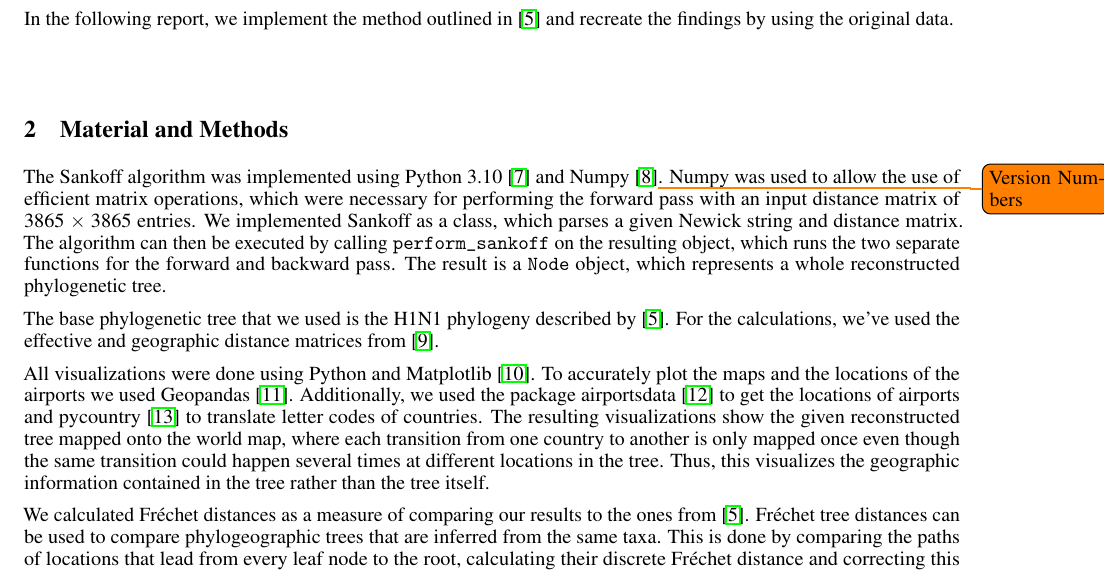
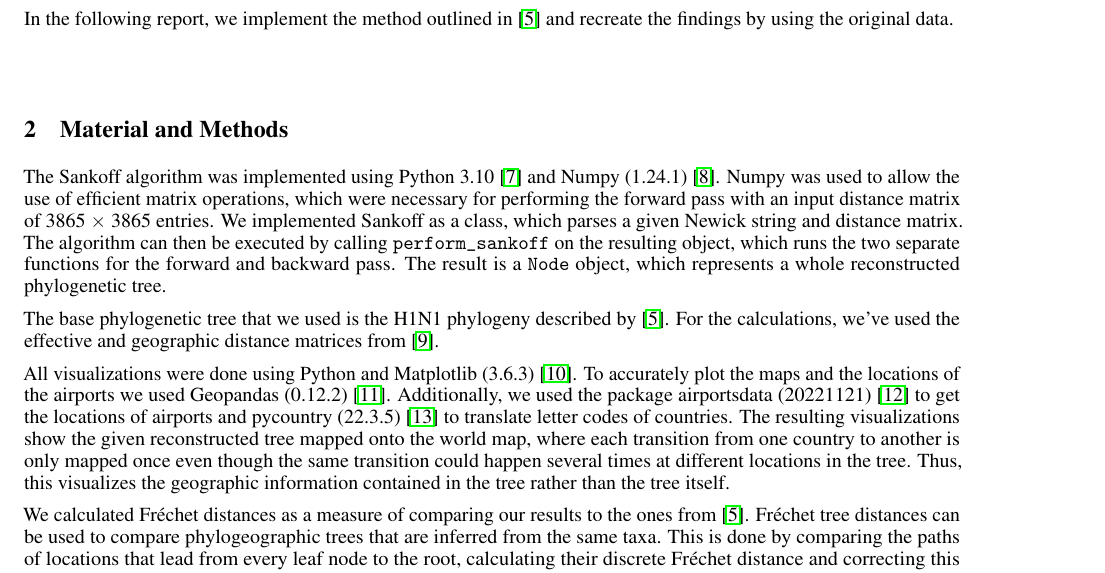
Before and after one commit to jufischi/Group-Project-Sequence, a LaTeX paper (doc/report.tex): part of page 2 of 7, cut so that both start at the same text. Compiled offline with pdfLaTeX.

Commit message:
Add version numbers

```diff
--- a/doc/report.tex
+++ b/doc/report.tex
@@ -128,7 +128,7 @@ by using the original data.
 \ \\
 \section{Material and Methods}
 The Sankoff algorithm was implemented using Python 3.10
-\cite{pythonsoftwarefoundationWelcomePythonOrg2023} and Numpy \cite{harrisArrayProgrammingNumPy2020}\todo{Version Numbers}. Numpy was used to allow the use of
+\cite{pythonsoftwarefoundationWelcomePythonOrg2023} and Numpy (1.24.1) \cite{harrisArrayProgrammingNumPy2020}. Numpy was used to allow the use of
 efficient matrix operations, which were necessary for performing the forward pass with an input distance matrix of 3865 $\times$ 3865 entries. We implemented Sankoff as a class, which parses a given Newick string and distance matrix. The algorithm can then be executed by calling \texttt{perform\_sankoff} on the resulting object, which runs the two separate functions for the forward and backward pass. The result is a \texttt{Node} object, which represents a whole reconstructed phylogenetic tree.
 
 The base phylogenetic tree that we used is the H1N1 phylogeny described by
@@ -136,9 +136,9 @@ The base phylogenetic tree that we used is the H1N1 phylogeny described by
 we've used the effective and geographic distance matrices from
 \cite{reimeringDistanceMatricesParsimonious2019}.
 
-All visualizations were done using Python and Matplotlib \cite{MatplotlibVisualizationPython}. To accurately plot the maps and the locations of the
-airports we used Geopandas \cite{GeoPandas12GeoPandas}. Additionally, we used the package airportsdata \cite{borsettiAirportsdataExtensiveDatabase2022} to get the locations of
-airports and pycountry \cite{theunePycountryISOCountry} to translate letter codes
+All visualizations were done using Python and Matplotlib (3.6.3) \cite{MatplotlibVisualizationPython}. To accurately plot the maps and the locations of the
+airports we used Geopandas (0.12.2) \cite{GeoPandas12GeoPandas}. Additionally, we used the package airportsdata (20221121) \cite{borsettiAirportsdataExtensiveDatabase2022} to get the locations of
+airports and pycountry (22.3.5) \cite{theunePycountryISOCountry} to translate letter codes
 of countries. The resulting visualizations show the given reconstructed tree mapped onto the world map, where each transition from one country to another is only mapped once even though the same transition could happen several times at different locations in the tree. Thus, this visualizes the geographic information contained in the tree rather than the tree itself.
 
 We calculated Fr\'{e}chet distances as a measure of comparing our results to the ones from \cite{reimeringPhylogeographicReconstructionUsing2020}. Fr\'{e}chet tree distances can be used to compare phylogeographic trees that are inferred from the same taxa. This is done by comparing the paths of locations that lead from every leaf node to the root, calculating their discrete Fr\'{e}chet distance and correcting this distance by the number of paths leading through each node. For this computation the geographic distances are used \cite{reimeringFrechetTreeDistance2018}. We used the implementation provided in \cite{reimeringFrechetTreeDistance2018} for the calculation.
```
